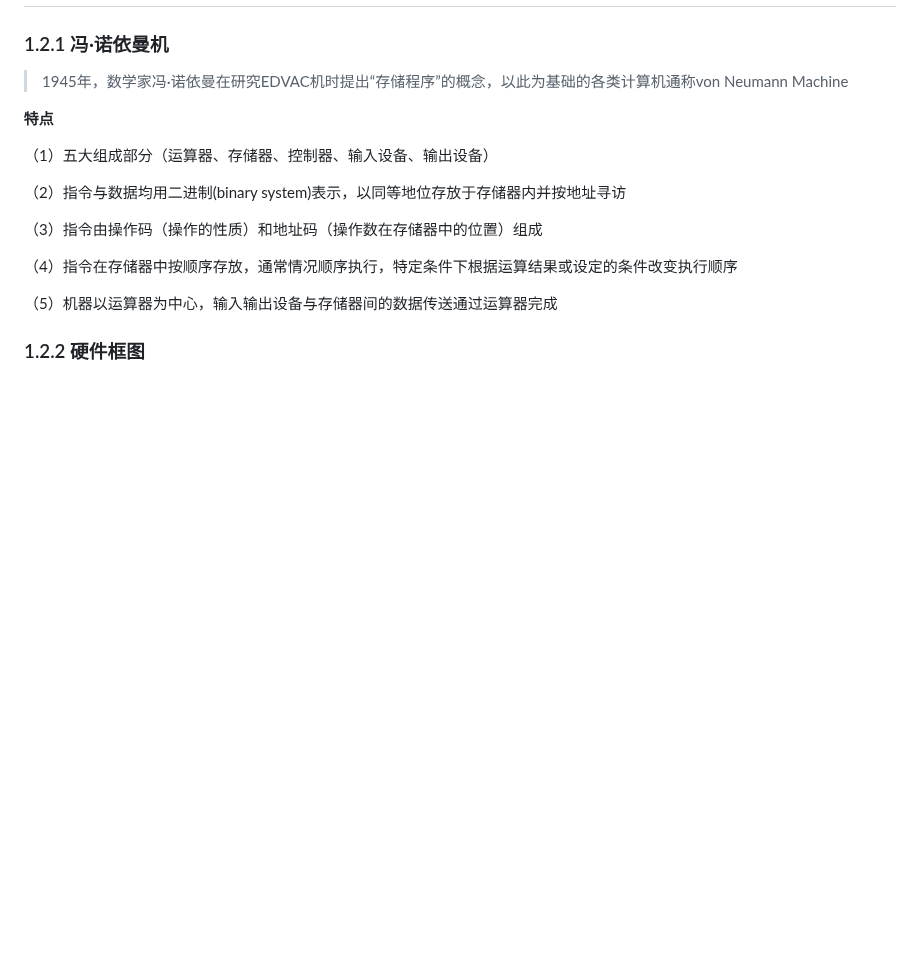
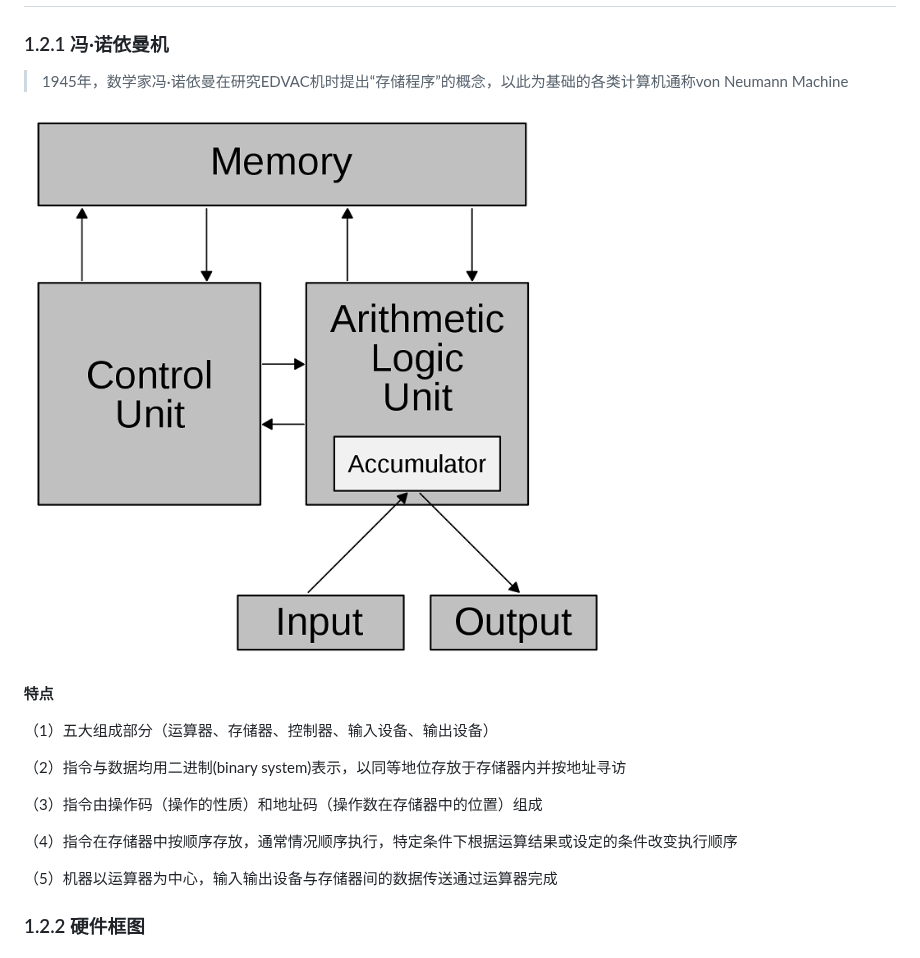
Before and after one commit to WYang2018fly/me, a Markdown page: PrinciplesOfComputerComposition/1.Overview.md, the part around the change. Drawn GitHub-style; pictures changed too: PrinciplesOfComputerComposition/images/VonNeumannArchitecture.png (added); blank space fills up the shorter version.

Commit message:
add pic

```diff
--- a/PrinciplesOfComputerComposition/1.Overview.md
+++ b/PrinciplesOfComputerComposition/1.Overview.md
@@ -220,6 +220,8 @@
 
 > 1945年，数学家冯·诺依曼在研究EDVAC机时提出“存储程序”的概念，以此为基础的各类计算机通称von Neumann Machine
 
+![VonNeumannArchitecture](https://github.com/WYang2018fly/me/blob/master/PrinciplesOfComputerComposition/images/VonNeumannArchitecture.png)
+
 **特点**
 
 （1）五大组成部分（运算器、存储器、控制器、输入设备、输出设备）
```
